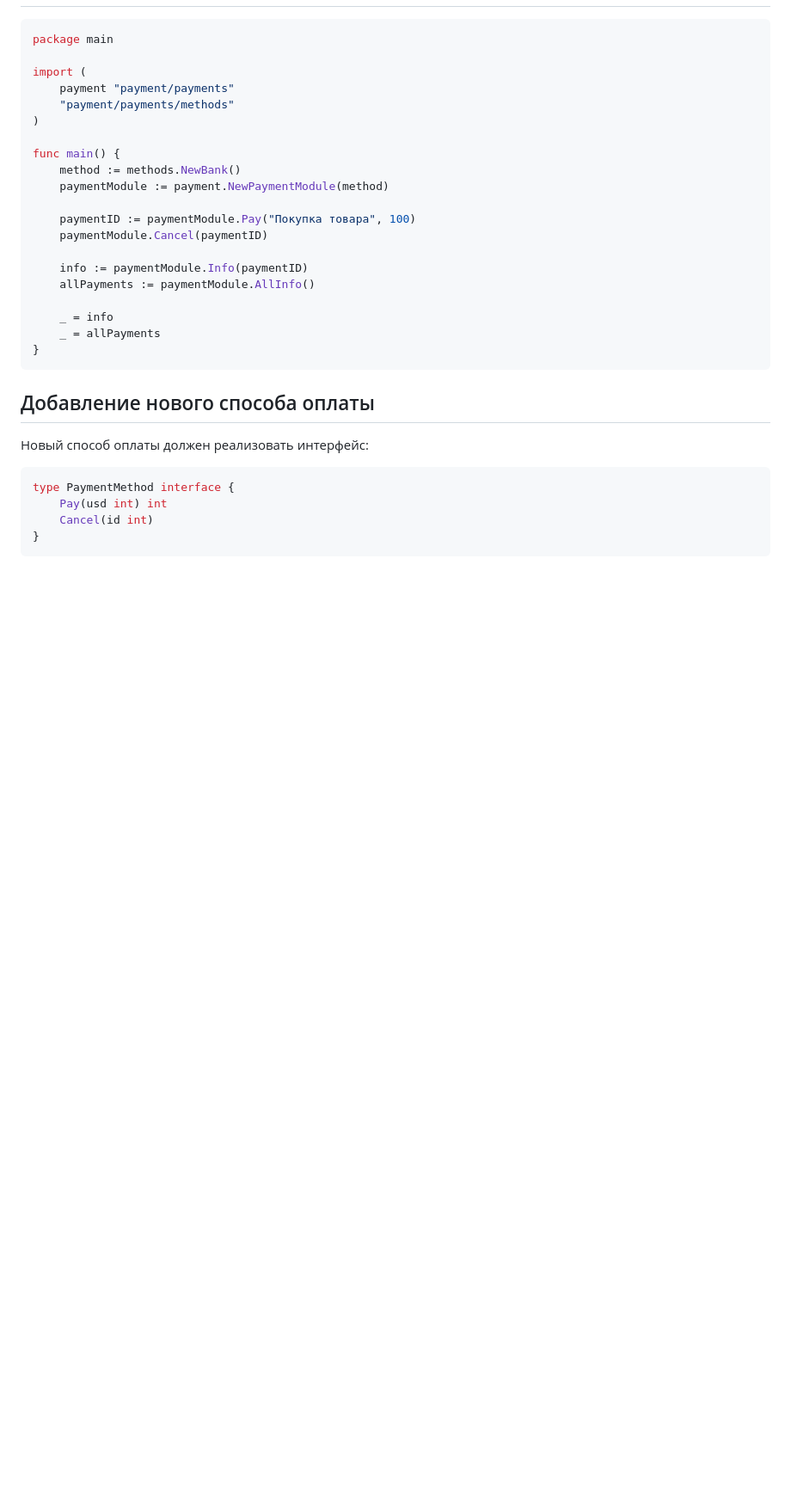
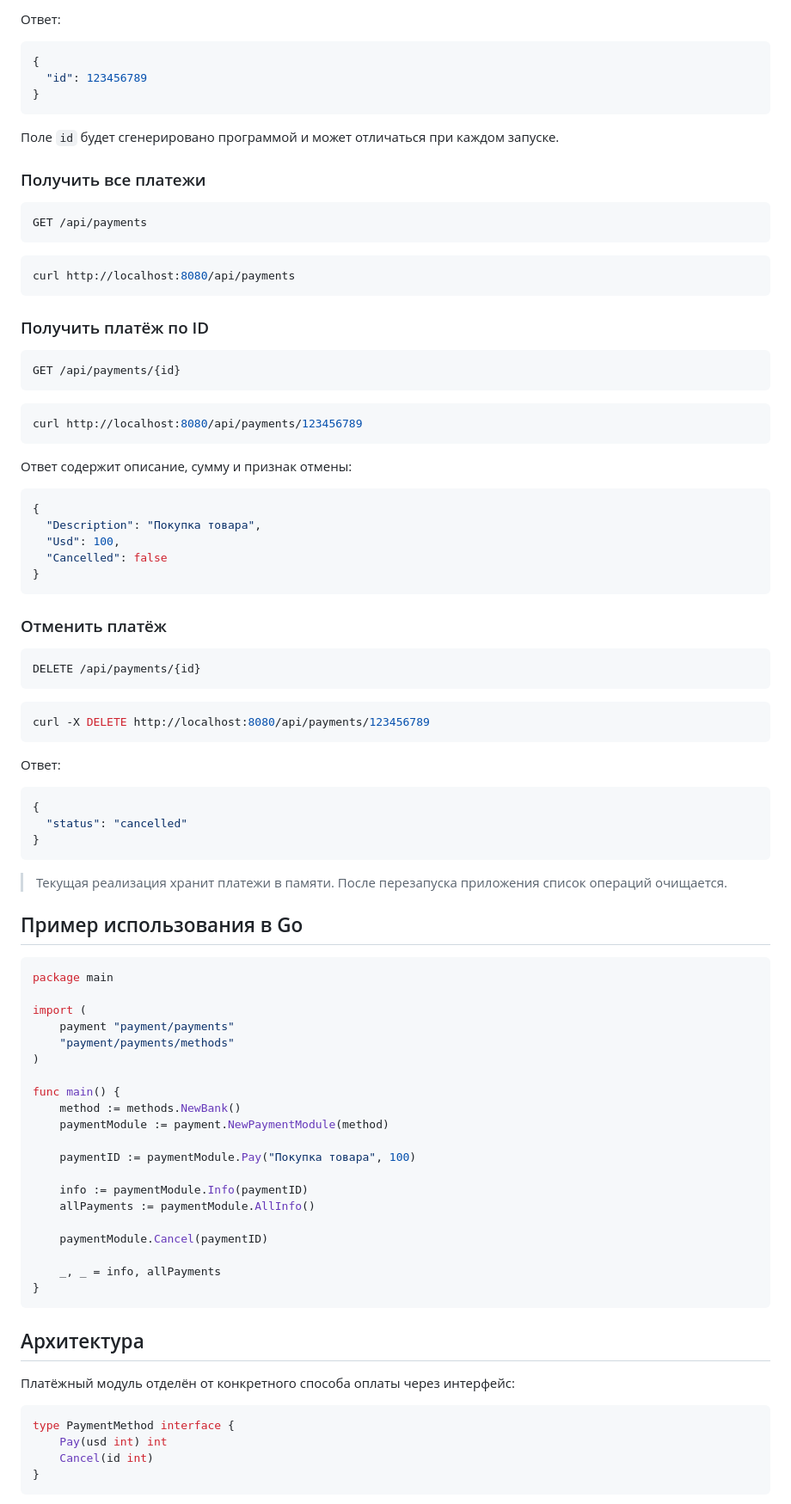
Before and after one commit to arccthecoder/Simple-payment-system, a Markdown page: README.md, the part around one of its changes. Shown at 86% size. Drawn GitHub-style; blank space fills up the shorter version.

````diff
--- a/README.md
+++ b/README.md
@@ -70,3 +78,64 @@ go run .
+Ответ:
+
+```json
+{
+  "id": 123456789
+}
+```
+
+Поле `id` будет сгенерировано программой и может отличаться при каждом запуске.
+
+### Получить все платежи
+
+```http
+GET /api/payments
+```
+
+```bash
+curl http://localhost:8080/api/payments
+```
+
+### Получить платёж по ID
+
+```http
+GET /api/payments/{id}
+```
+
+```bash
+curl http://localhost:8080/api/payments/123456789
+```
+
+Ответ содержит описание, сумму и признак отмены:
+
+```json
+{
+  "Description": "Покупка товара",
+  "Usd": 100,
+  "Cancelled": false
+}
+```
+
+### Отменить платёж
+
+```http
+DELETE /api/payments/{id}
+```
+
+```bash
+curl -X DELETE http://localhost:8080/api/payments/123456789
+```
+
+Ответ:
+
+```json
+{
+  "status": "cancelled"
+}
+```
+
+> Текущая реализация хранит платежи в памяти. После перезапуска приложения список операций очищается.
+
+## Пример использования в Go
 
 ```go
 package main
@@ -81,19 +150,19 @@ func main() {
     paymentModule := payment.NewPaymentModule(method)
 
     paymentID := paymentModule.Pay("Покупка товара", 100)
-    paymentModule.Cancel(paymentID)
 
     info := paymentModule.Info(paymentID)
     allPayments := paymentModule.AllInfo()
 
-    _ = info
-    _ = allPayments
+    paymentModule.Cancel(paymentID)
+
+    _, _ = info, allPayments
 }
 ```
 
-## Добавление нового способа оплаты
+## Архитектура
 
-Новый способ оплаты должен реализовать интерфейс:
+Платёжный модуль отделён от конкретного способа оплаты через интерфейс:
 
 ```go
 type PaymentMethod interface {
````
Also changed, not shown: other parts of README.md (+101 -73 lines).
